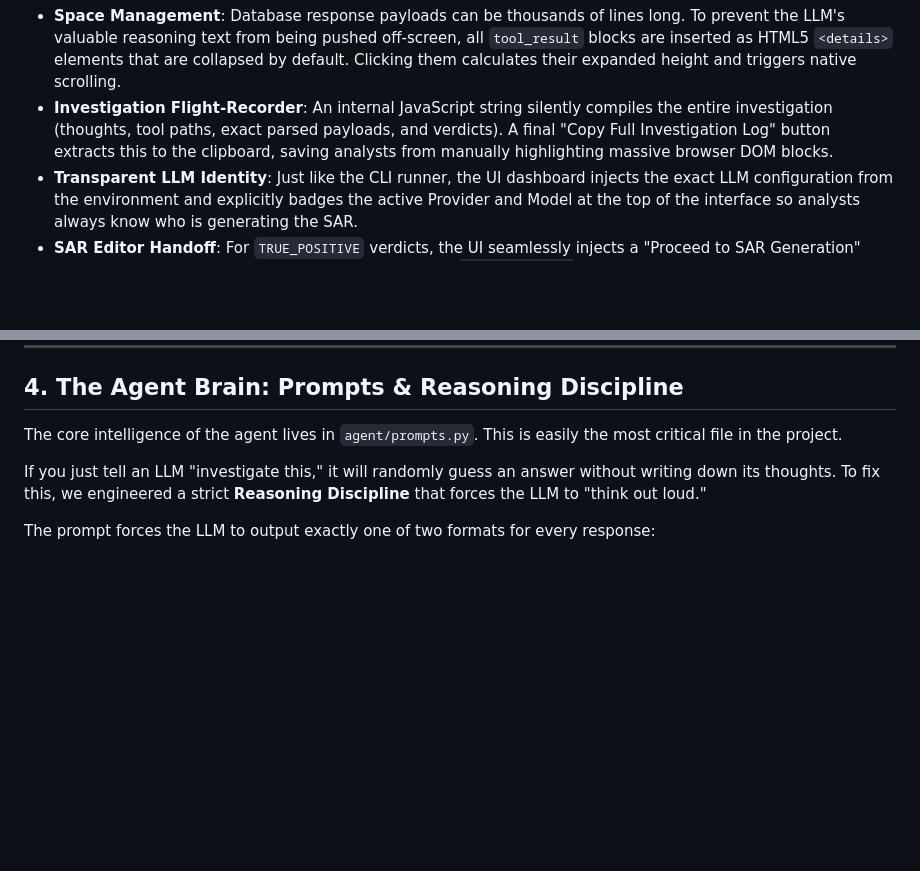
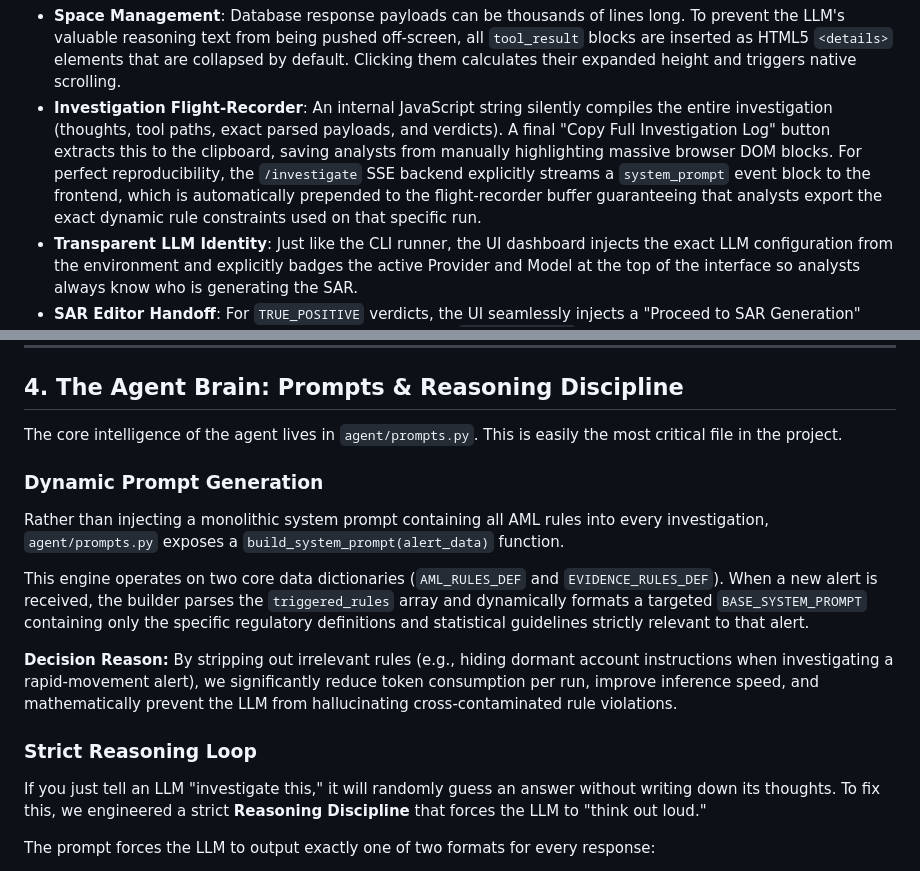
Before and after one commit to ashish-um/sar-investigator, a Markdown page: Implementation.md, 2 parts joined by grey strips. Rendered like a GitHub page; blank space fills up the shorter version.

Commit message:
dynamic prompt implementation

```diff
--- a/Implementation.md
+++ b/Implementation.md
@@ -79,7 +79,7 @@ The system has two entry points that both orchestrate the same underlying graph:
 **UI Design Decisions:**
 The web dashboard operates entirely on **Tailwind CSS** delivered via CDN, conforming to a minimalistic **Google Material** white theme (using Roboto and high-contrast styling).
 - **Space Management**: Database response payloads can be thousands of lines long. To prevent the LLM's valuable reasoning text from being pushed off-screen, all `tool_result` blocks are inserted as HTML5 `<details>` elements that are collapsed by default. Clicking them calculates their expanded height and triggers native scrolling.
-- **Investigation Flight-Recorder**: An internal JavaScript string silently compiles the entire investigation (thoughts, tool paths, exact parsed payloads, and verdicts). A final "Copy Full Investigation Log" button extracts this to the clipboard, saving analysts from manually highlighting massive browser DOM blocks.
+- **Investigation Flight-Recorder**: An internal JavaScript string silently compiles the entire investigation (thoughts, tool paths, exact parsed payloads, and verdicts). A final "Copy Full Investigation Log" button extracts this to the clipboard, saving analysts from manually highlighting massive browser DOM blocks. For perfect reproducibility, the `/investigate` SSE backend explicitly streams a `system_prompt` event block to the frontend, which is automatically prepended to the flight-recorder buffer guaranteeing that analysts export the exact dynamic rule constraints used on that specific run.
 - **Transparent LLM Identity**: Just like the CLI runner, the UI dashboard injects the exact LLM configuration from the environment and explicitly badges the active Provider and Model at the top of the interface so analysts always know who is generating the SAR.
 - **SAR Editor Handoff**: For `TRUE_POSITIVE` verdicts, the UI seamlessly injects a "Proceed to SAR Generation" action. By serializing the structured JSON verdict into `sessionStorage`, we enable a stateless handoff to the `/sar-editor` route, which features a two-panel side-by-side layout (verdict input vs. mock rich-text document generation via SSE).
 - **SAR Document Rendering**: The SAR Editor utilizes a robust Dual-View Markdown system. A raw `textarea` captures the document structure while a live preview pane renders it using `markdown-it` configured for GitHub Flavored Markdown (GFM) in Light Mode. To prevent XSS vulnerabilities from the LLM stream, all rendered HTML is rigorously sanitized via `DOMPurify` before entering the DOM. The UI cleanly toggles between raw editing and preview modes purely using Vanilla JavaScript ES Modules, avoiding any heavy React/Webpack build steps.
@@ -144,6 +144,14 @@ The sample selection in `get_transaction_history` is not a naive "top 5 by amoun
 
 The core intelligence of the agent lives in `agent/prompts.py`. This is easily the most critical file in the project.
 
+### Dynamic Prompt Generation
+Rather than injecting a monolithic system prompt containing all AML rules into every investigation, `agent/prompts.py` exposes a `build_system_prompt(alert_data)` function.
+
+This engine operates on two core data dictionaries (`AML_RULES_DEF` and `EVIDENCE_RULES_DEF`). When a new alert is received, the builder parses the `triggered_rules` array and dynamically formats a targeted `BASE_SYSTEM_PROMPT` containing only the specific regulatory definitions and statistical guidelines strictly relevant to that alert.
+
+**Decision Reason:** By stripping out irrelevant rules (e.g., hiding dormant account instructions when investigating a rapid-movement alert), we significantly reduce token consumption per run, improve inference speed, and mathematically prevent the LLM from hallucinating cross-contaminated rule violations.
+
+### Strict Reasoning Loop
 If you just tell an LLM "investigate this," it will randomly guess an answer without writing down its thoughts. To fix this, we engineered a strict **Reasoning Discipline** that forces the LLM to "think out loud."
 
 The prompt forces the LLM to output exactly one of two formats for every response:
```
